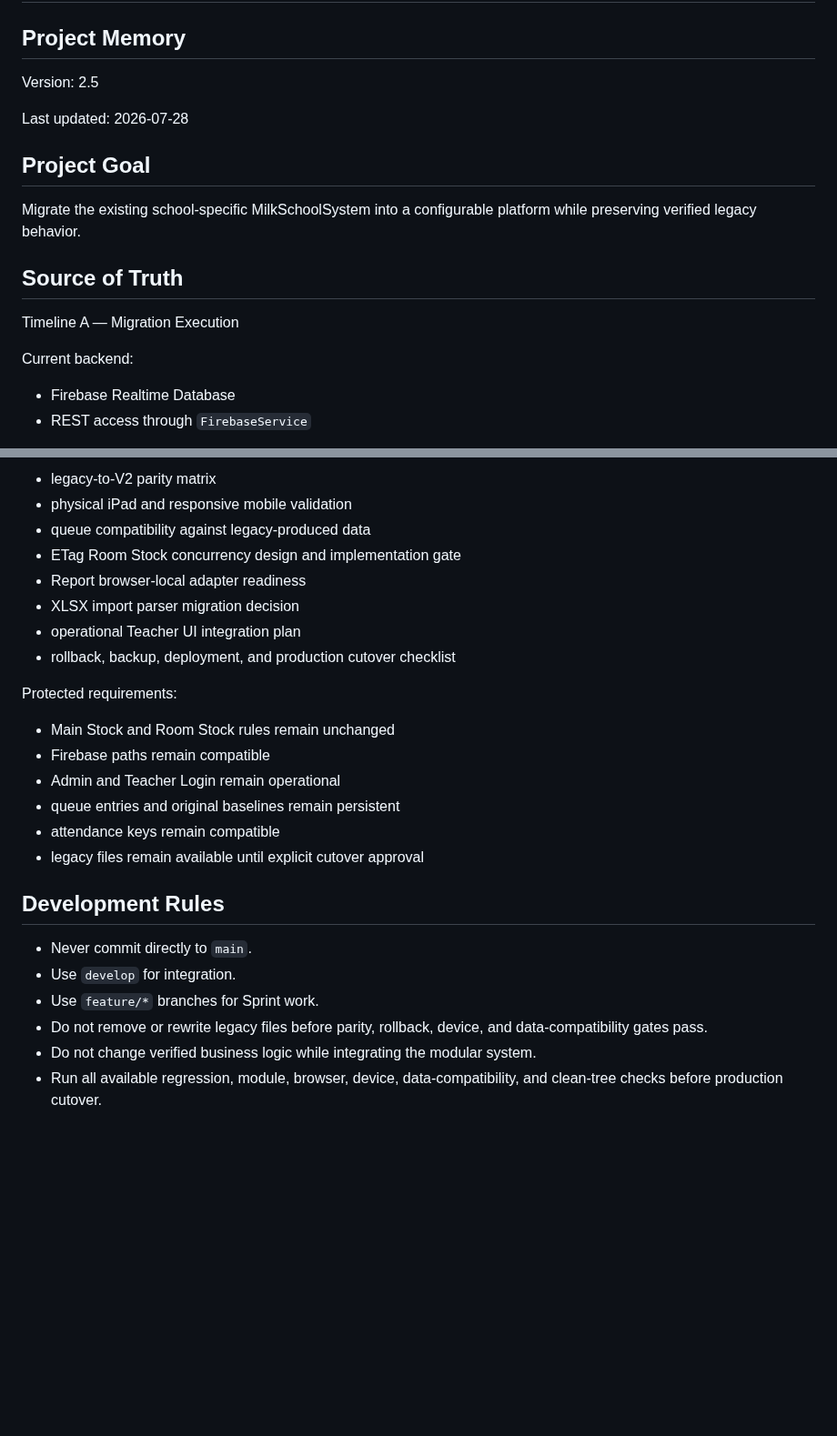
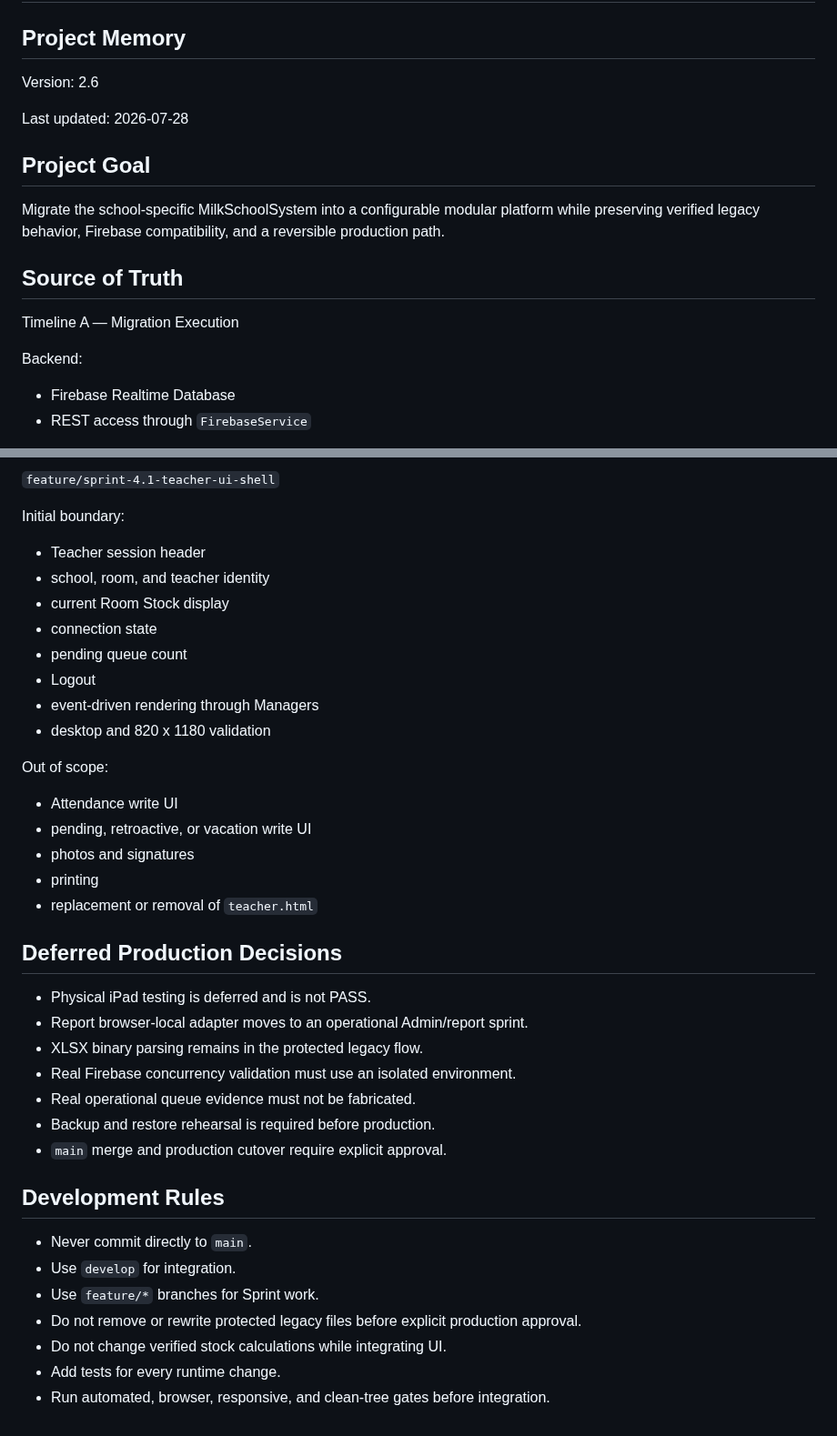
Before and after one commit to possible25672024-tech/MilkSchoolSystem-V2, a Markdown page: docs/PROJECT_MEMORY.md, 2 parts joined by grey strips. Shown at 91% size. Drawn GitHub-style; blank space fills up the shorter version.

```diff
--- a/docs/PROJECT_MEMORY.md
+++ b/docs/PROJECT_MEMORY.md
@@ -2,19 +2,19 @@
 
 ## Project Memory
 
-Version: 2.5
+Version: 2.6
 
 Last updated: 2026-07-28
 
 ## Project Goal
 
-Migrate the existing school-specific MilkSchoolSystem into a configurable platform while preserving verified legacy behavior.
+Migrate the school-specific MilkSchoolSystem into a configurable modular platform while preserving verified legacy behavior, Firebase compatibility, and a reversible production path.
 
 ## Source of Truth
 
 Timeline A — Migration Execution
 
-Current backend:
+Backend:
 
 - Firebase Realtime Database
 - REST access through `FirebaseService`
@@ -242,27 +247,41 @@ Planned boundaries:
 
-- legacy-to-V2 parity matrix
-- physical iPad and responsive mobile validation
-- queue compatibility against legacy-produced data
-- ETag Room Stock concurrency design and implementation gate
-- Report browser-local adapter readiness
-- XLSX import parser migration decision
-- operational Teacher UI integration plan
-- rollback, backup, deployment, and production cutover checklist
+`feature/sprint-4.1-teacher-ui-shell`
 
-Protected requirements:
+Initial boundary:
 
-- Main Stock and Room Stock rules remain unchanged
-- Firebase paths remain compatible
-- Admin and Teacher Login remain operational
-- queue entries and original baselines remain persistent
-- attendance keys remain compatible
-- legacy files remain available until explicit cutover approval
+- Teacher session header
+- school, room, and teacher identity
+- current Room Stock display
+- connection state
+- pending queue count
+- Logout
+- event-driven rendering through Managers
+- desktop and 820 x 1180 validation
+
+Out of scope:
+
+- Attendance write UI
+- pending, retroactive, or vacation write UI
+- photos and signatures
+- printing
+- replacement or removal of `teacher.html`
+
+## Deferred Production Decisions
+
+- Physical iPad testing is deferred and is not PASS.
+- Report browser-local adapter moves to an operational Admin/report sprint.
+- XLSX binary parsing remains in the protected legacy flow.
+- Real Firebase concurrency validation must use an isolated environment.
+- Real operational queue evidence must not be fabricated.
+- Backup and restore rehearsal is required before production.
+- `main` merge and production cutover require explicit approval.
 
 ## Development Rules
 
 - Never commit directly to `main`.
 - Use `develop` for integration.
 - Use `feature/*` branches for Sprint work.
-- Do not remove or rewrite legacy files before parity, rollback, device, and data-compatibility gates pass.
-- Do not change verified business logic while integrating the modular system.
-- Run all available regression, module, browser, device, data-compatibility, and clean-tree checks before production cutover.
+- Do not remove or rewrite protected legacy files before explicit production approval.
+- Do not change verified stock calculations while integrating UI.
+- Add tests for every runtime change.
+- Run automated, browser, responsive, and clean-tree gates before integration.
```
Also changed, not shown: other parts of docs/PROJECT_MEMORY.md (+115 -110 lines).
